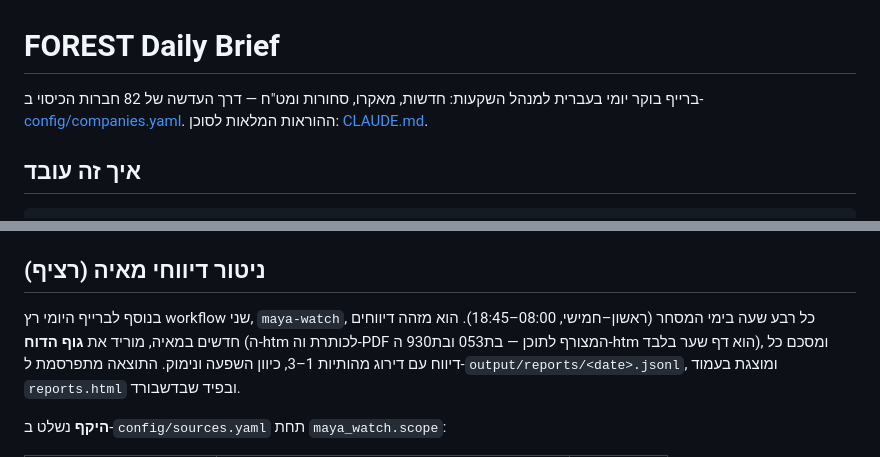
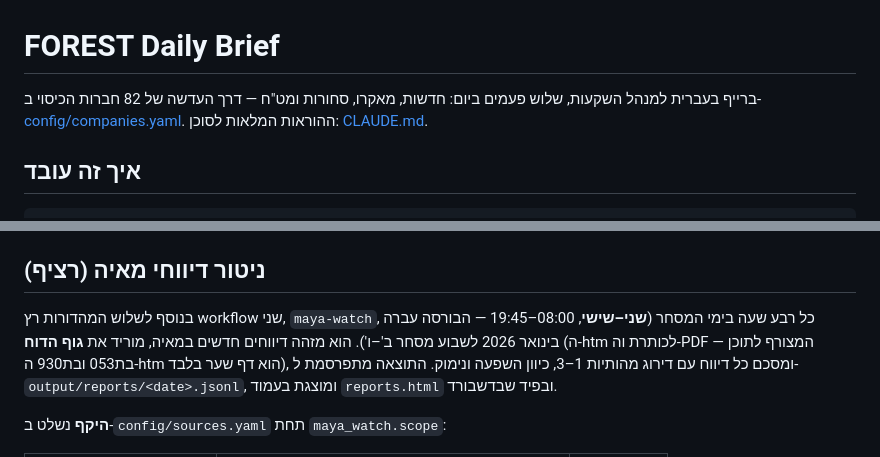
Before and after one commit to yoavweizman94-cmyk/DAILY-BRIEF, a Markdown page: README.md, 2 parts joined by grey strips. GitHub-like rendering.

Commit message:
README: ימי המסחר ותדירות המהדורות
Co-Authored-By: Claude Fable 5 <noreply@anthropic.com>

```diff
--- a/README.md
+++ b/README.md
@@ -1,6 +1,6 @@
 # FOREST Daily Brief
 
-ברייף בוקר יומי בעברית למנהל השקעות: חדשות, מאקרו, סחורות ומט"ח — דרך העדשה של
+ברייף בעברית למנהל השקעות, שלוש פעמים ביום: חדשות, מאקרו, סחורות ומט"ח — דרך העדשה של
 82 חברות הכיסוי ב-[config/companies.yaml](config/companies.yaml). ההוראות המלאות לסוכן: [CLAUDE.md](CLAUDE.md).
 
 ## איך זה עובד
@@ -87,8 +87,8 @@ FEEDLY_REFRESH_TOKEN=
 
 ## ניטור דיווחי מאיה (רציף)
 
-בנוסף לברייף היומי רץ workflow שני, `maya-watch`, כל רבע שעה בימי המסחר
-(ראשון–חמישי, 08:00–18:45). הוא מזהה דיווחים חדשים במאיה, מוריד את **גוף
+בנוסף לשלוש המהדורות רץ workflow שני, `maya-watch`, כל רבע שעה בימי המסחר
+(**שני–שישי**, 08:00–19:45 — הבורסה עברה בינואר 2026 לשבוע מסחר ב'–ו'). הוא מזהה דיווחים חדשים במאיה, מוריד את **גוף
 הדוח** (ה-htm לכותרת וה-PDF המצורף לתוכן — בת053 ובת930 ה-htm הוא דף שער
 בלבד), ומסכם כל דיווח עם דירוג מהותיות 1–3, כיוון השפעה ונימוק.
 התוצאה מתפרסמת ל-`output/reports/<date>.jsonl`, ומוצגת בעמוד `reports.html`
```
